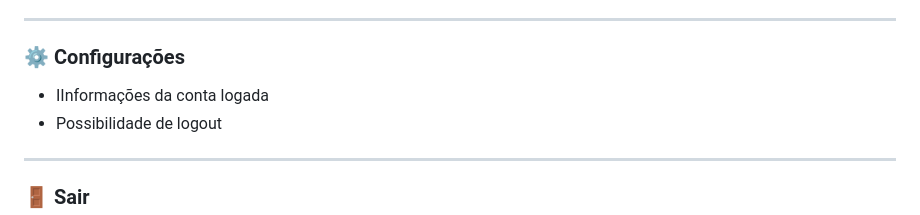
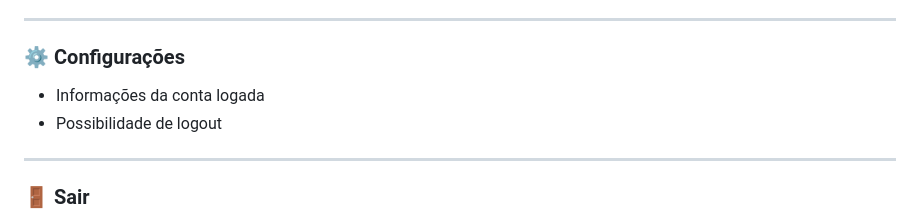
Before and after one commit to EduardoFelipeVicente/studiumFlow, a Markdown page: README.md, the part around the change. GitHub-like rendering.

```diff
--- a/README.md
+++ b/README.md
@@ -137,7 +137,7 @@ O aplicativo StudiumFlow é composto por diversas telas que ajudam o usuário a
 
 ### ⚙️ Configurações
 
-- IInformações da conta logada
+- Informações da conta logada
 - Possibilidade de logout
 
 ---
```
